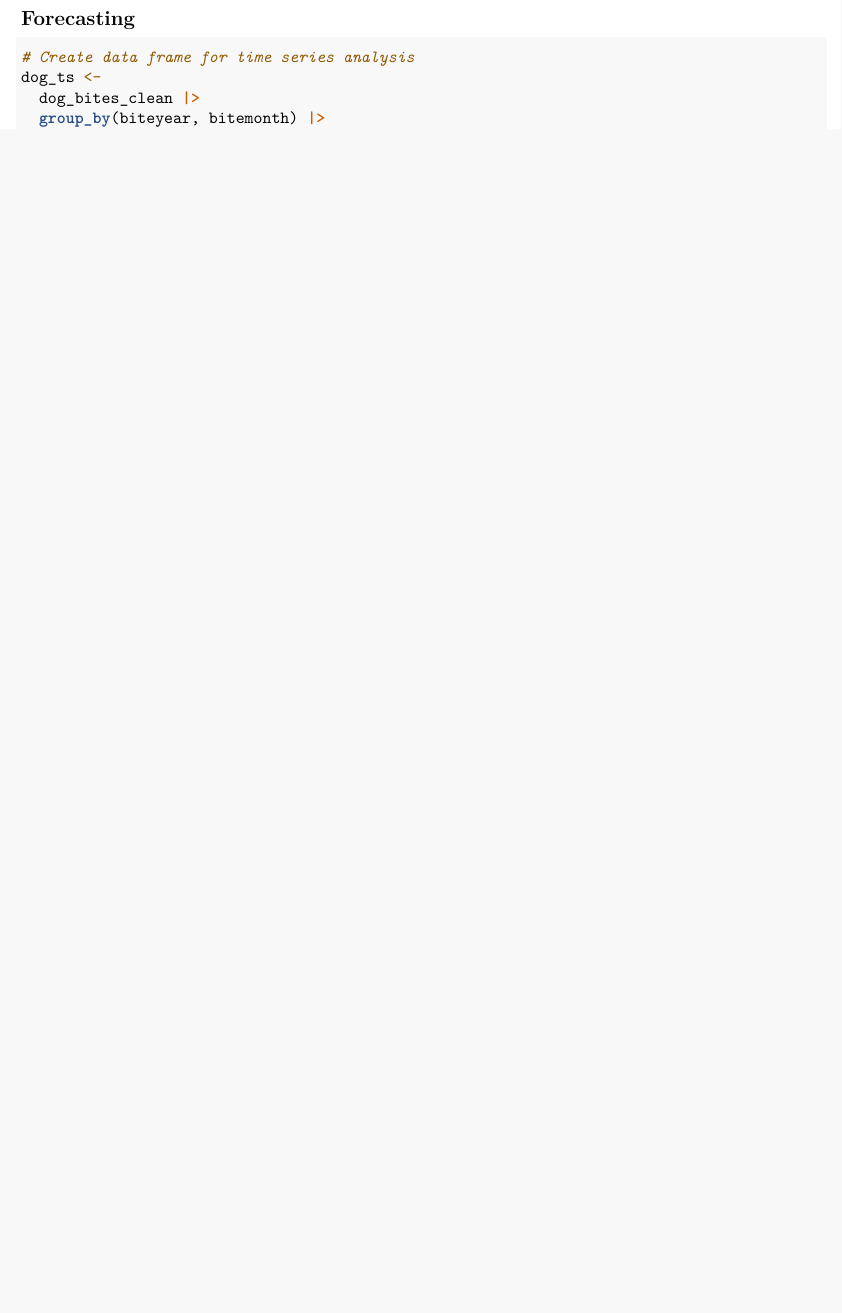
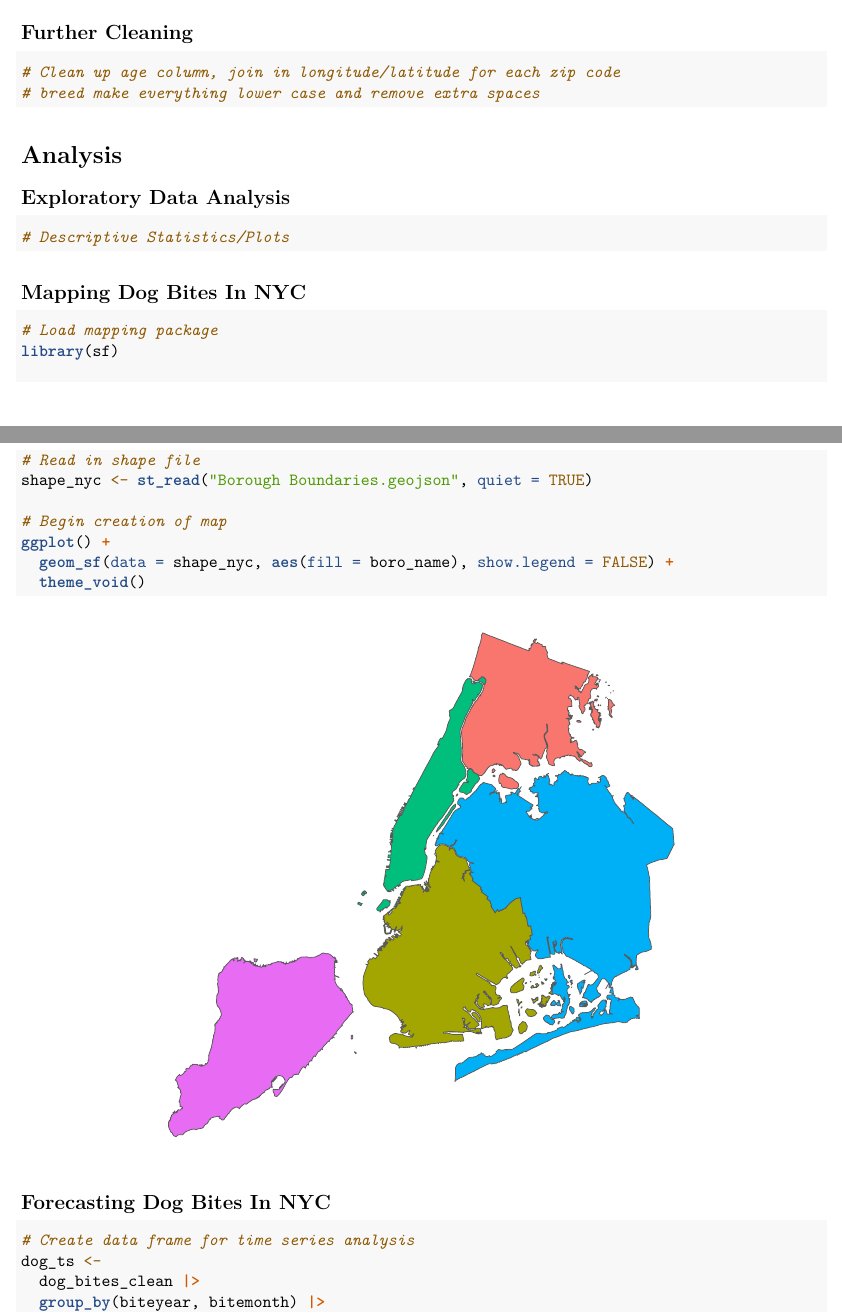
Before and after one commit to ian-c-young/NYC-Dog-Bite-Analysis, an R Markdown document (NYC Dog Bite Analysis.Rmd): part of page 4 of 5 before the commit and two parts of pages 3 and 4 of 5 after it, the two joined at a grey line, cut at the place of the change, the shorter picture padded with empty space. Rendered offline with R 4.5, knitr and Pandoc, then LaTeX, with nearby package versions; some code elsewhere in the file could not run offline; a web font asked for in the figures is replaced by an installed one.

Commit message:
Add files via upload

````diff
--- a/NYC Dog Bite Analysis.Rmd
+++ b/NYC Dog Bite Analysis.Rmd
@@ -95,11 +96,34 @@ dog_bites_clean |>
   )
 ```
 
-\newpage
+## Further Cleaning
+```{r}
+# Clean up age column, join in longitude/latitude for each zip code
+# breed make everything lower case and remove extra spaces
+```
 
 # Analysis
 
-## Forecasting
+## Exploratory Data Analysis
+```{r}
+# Descriptive Statistics/Plots
+```
+
+## Mapping Dog Bites In NYC
+```{r, warning=FALSE, message=FALSE}
+# Load mapping package
+library(sf)
+
+# Read in shape file
+shape_nyc <- st_read("Borough Boundaries.geojson", quiet = TRUE)
+
+# Begin creation of map
+ggplot() +
+  geom_sf(data = shape_nyc, aes(fill = boro_name), show.legend = FALSE) +
+  theme_void()
+```
+
+## Forecasting Dog Bites In NYC
 ```{r}
 # Create data frame for time series analysis
 dog_ts <-
````
Also changed, not shown: Borough Boundaries.geojson (added), NYC-Dog-Bite-Analysis.pdf, NYC Dog Bite Analysis.Rmd (17 more changed lines).
